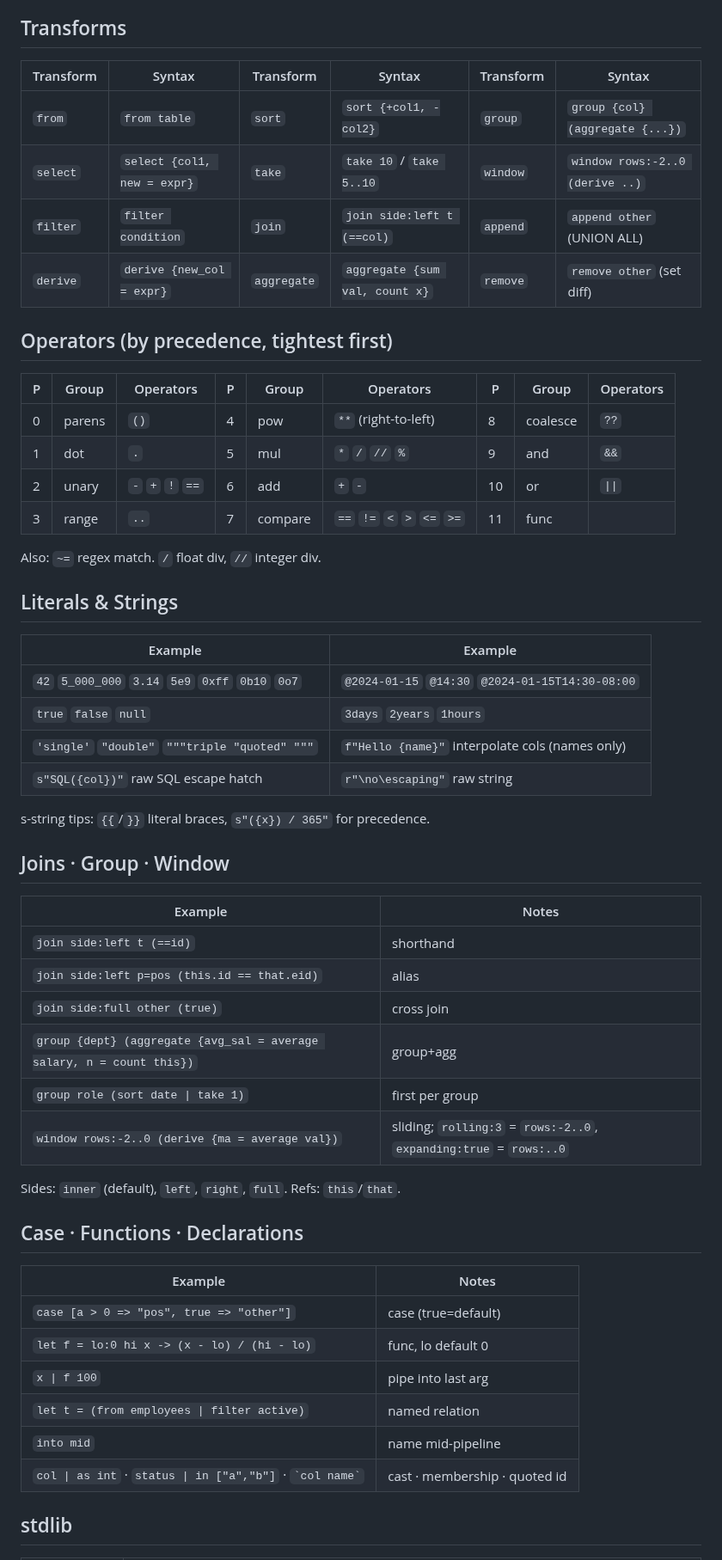
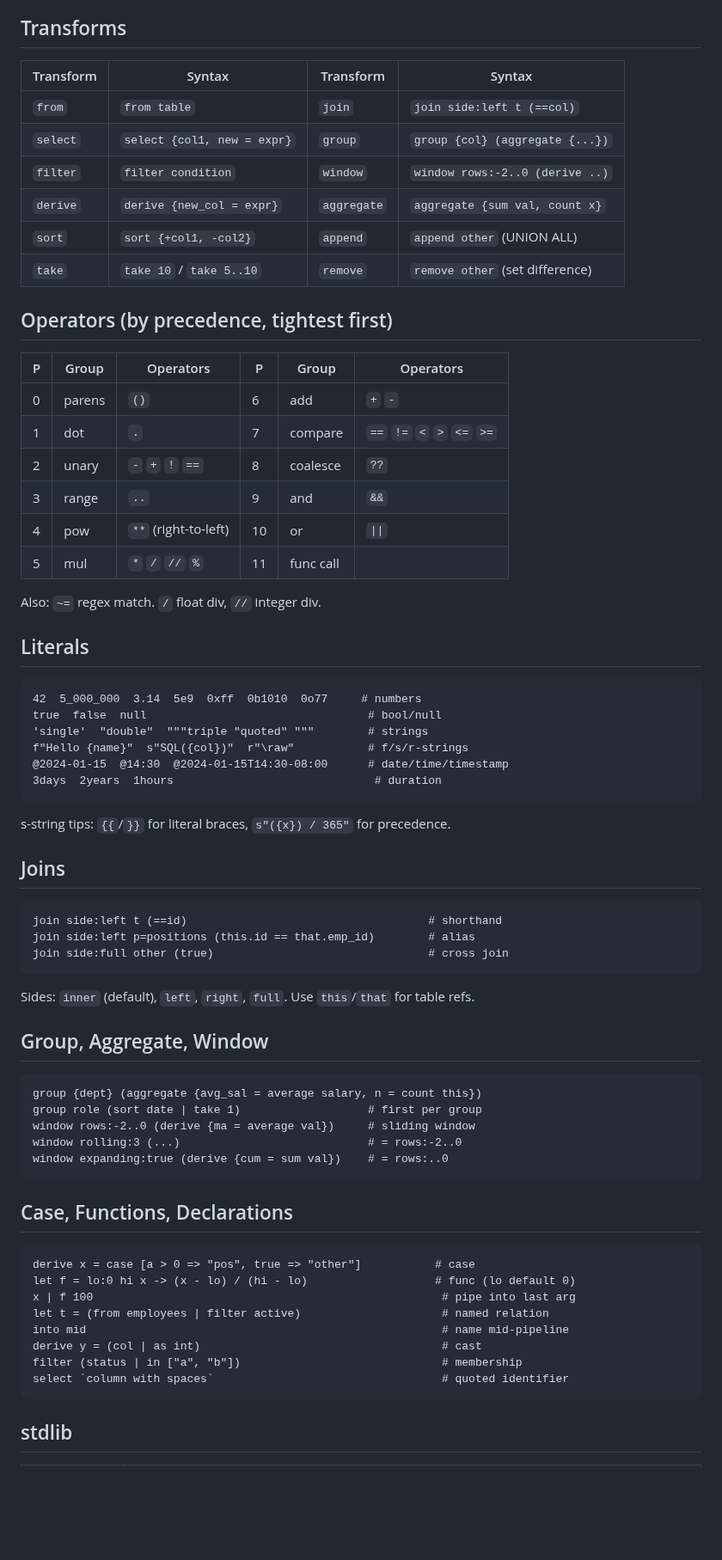
Before and after one commit to co-dh/Tc, a Markdown page: doc/prql-cheat-sheet.md, the part around one of its changes. Shown at 86% size. Drawn GitHub-style; blank space fills up the shorter version.

Commit message:
Revert to 2-col layout, keep compact stdlib, fix DuckDB line spacing
Co-Authored-By: Claude Opus 4.6 <noreply@anthropic.com>

````diff
--- a/doc/prql-cheat-sheet.md
+++ b/doc/prql-cheat-sheet.md
@@ -1,47 +1,60 @@
 # PRQL Cheat Sheet
 `from t | filter x > 0 | select {a, b} | sort {-a} | take 10` — pipe `|` chains transforms; newlines also work.
 ## Transforms
-| Transform | Syntax                      | Transform   | Syntax                          | Transform | Syntax                          |
-|---------- |--------                     |------------ |--------                         |---------- |--------                         |
-| `from`    | `from table`                | `sort`      | `sort {+col1, -col2}`           | `group`   | `group {col} (aggregate {...})` |
-| `select`  | `select {col1, new = expr}` | `take`      | `take 10` / `take 5..10`        | `window`  | `window rows:-2..0 (derive ..)` |
-| `filter`  | `filter condition`          | `join`      | `join side:left t (==col)`      | `append`  | `append other` (UNION ALL)      |
-| `derive`  | `derive {new_col = expr}`   | `aggregate` | `aggregate {sum val, count x}`  | `remove`  | `remove other` (set diff)       |
+| Transform   | Syntax                            | Transform   | Syntax                           |
+|------------ |--------                           |------------ |--------                          |
+| `from`      | `from table`                      | `join`      | `join side:left t (==col)`       |
+| `select`    | `select {col1, new = expr}`       | `group`     | `group {col} (aggregate {...})`  |
+| `filter`    | `filter condition`                | `window`    | `window rows:-2..0 (derive ..)`  |
+| `derive`    | `derive {new_col = expr}`         | `aggregate` | `aggregate {sum val, count x}`   |
+| `sort`      | `sort {+col1, -col2}`             | `append`    | `append other` (UNION ALL)       |
+| `take`      | `take 10` / `take 5..10`          | `remove`    | `remove other` (set difference)  |
 ## Operators (by precedence, tightest first)
-| P | Group   | Operators              | P | Group    | Operators                    | P  | Group   | Operators |
-|---|---------|-------                 |---|----------|-------                       |----|---------|-------    |
-| 0 | parens  | `()`                   | 4 | pow      | `**` (right-to-left)         | 8  | coalesce| `??`      |
-| 1 | dot     | `.`                    | 5 | mul      | `*` `/` `//` `%`             | 9  | and     | `&&`      |
-| 2 | unary   | `-` `+` `!` `==`       | 6 | add      | `+` `-`                      | 10 | or      | `\|\|`    |
-| 3 | range   | `..`                   | 7 | compare  | `==` `!=` `<` `>` `<=` `>=`  | 11 | func    |           |
+| P  | Group     | Operators                   | P  | Group    | Operators                    |
+|--- |---------- |-----------                  |--- |--------- |-----------                   |
+| 0  | parens    | `()`                        | 6  | add      | `+` `-`                      |
+| 1  | dot       | `.`                         | 7  | compare  | `==` `!=` `<` `>` `<=` `>=` |
+| 2  | unary     | `-` `+` `!` `==`            | 8  | coalesce | `??`                         |
+| 3  | range     | `..`                        | 9  | and      | `&&`                         |
+| 4  | pow       | `**` (right-to-left)        | 10 | or       | `\|\|`                       |
+| 5  | mul       | `*` `/` `//` `%`            | 11 | func call|                              |
 Also: `~=` regex match. `/` float div, `//` integer div.
-## Literals & Strings
-| Example                                           | Example                                              |
-|--------                                           |--------                                              |
-| `42` `5_000_000` `3.14` `5e9` `0xff` `0b10` `0o7` | `@2024-01-15` `@14:30` `@2024-01-15T14:30-08:00`     |
-| `true` `false` `null`                             | `3days` `2years` `1hours`                            |
-| `'single'` `"double"` `"""triple "quoted" """`    | `f"Hello {name}"` interpolate cols (names only)      |
-| `s"SQL({col})"` raw SQL escape hatch              | `r"\no\escaping"` raw string                         |
-s-string tips: `{{`/`}}` literal braces, `s"({x}) / 365"` for precedence.
-## Joins · Group · Window
-| Example                                                               | Notes                                                              |
-|--------                                                               |------                                                              |
-| `join side:left t (==id)`                                             | shorthand                                                          |
-| `join side:left p=pos (this.id == that.eid)`                          | alias                                                              |
-| `join side:full other (true)`                                         | cross join                                                         |
-| `group {dept} (aggregate {avg_sal = average salary, n = count this})` | group+agg                                                          |
-| `group role (sort date \| take 1)`                                    | first per group                                                    |
-| `window rows:-2..0 (derive {ma = average val})`                       | sliding; `rolling:3` = `rows:-2..0`, `expanding:true` = `rows:..0` |
-Sides: `inner` (default), `left`, `right`, `full`. Refs: `this`/`that`.
-## Case · Functions · Declarations
-| Example                                                       | Notes                         |
-|--------                                                       |------                         |
-| `case [a > 0 => "pos", true => "other"]`                      | case (true=default)           |
-| `let f = lo:0 hi x -> (x - lo) / (hi - lo)`                   | func, lo default 0            |
-| `x \| f 100`                                                  | pipe into last arg            |
-| `let t = (from employees \| filter active)`                   | named relation                |
-| `into mid`                                                    | name mid-pipeline             |
-| `col \| as int` · `status \| in ["a","b"]` · `` `col name` `` | cast · membership · quoted id |
+## Literals
+```
+42  5_000_000  3.14  5e9  0xff  0b1010  0o77     # numbers
+true  false  null                                 # bool/null
+'single'  "double"  """triple "quoted" """        # strings
+f"Hello {name}"  s"SQL({col})"  r"\raw"           # f/s/r-strings
+@2024-01-15  @14:30  @2024-01-15T14:30-08:00      # date/time/timestamp
+3days  2years  1hours                              # duration
+```
+s-string tips: `{{`/`}}` for literal braces, `s"({x}) / 365"` for precedence.
+## Joins
+```
+join side:left t (==id)                                    # shorthand
+join side:left p=positions (this.id == that.emp_id)        # alias
+join side:full other (true)                                # cross join
+```
+Sides: `inner` (default), `left`, `right`, `full`. Use `this`/`that` for table refs.
+## Group, Aggregate, Window
+```
+group {dept} (aggregate {avg_sal = average salary, n = count this})
+group role (sort date | take 1)                   # first per group
+window rows:-2..0 (derive {ma = average val})     # sliding window
+window rolling:3 (...)                            # = rows:-2..0
+window expanding:true (derive {cum = sum val})    # = rows:..0
+```
+## Case, Functions, Declarations
+```
+derive x = case [a > 0 => "pos", true => "other"]           # case
+let f = lo:0 hi x -> (x - lo) / (hi - lo)                   # func (lo default 0)
+x | f 100                                                    # pipe into last arg
+let t = (from employees | filter active)                     # named relation
+into mid                                                     # name mid-pipeline
+derive y = (col | as int)                                    # cast
+filter (status | in ["a", "b"])                              # membership
+select `column with spaces`                                  # quoted identifier
+```
 ## stdlib
 | Params             | Functions                                                                                                      |
 |---------           |----------                                                                                                      |
````
Also changed, not shown: other parts of doc/prql-cheat-sheet.md (+1 -0 lines).
